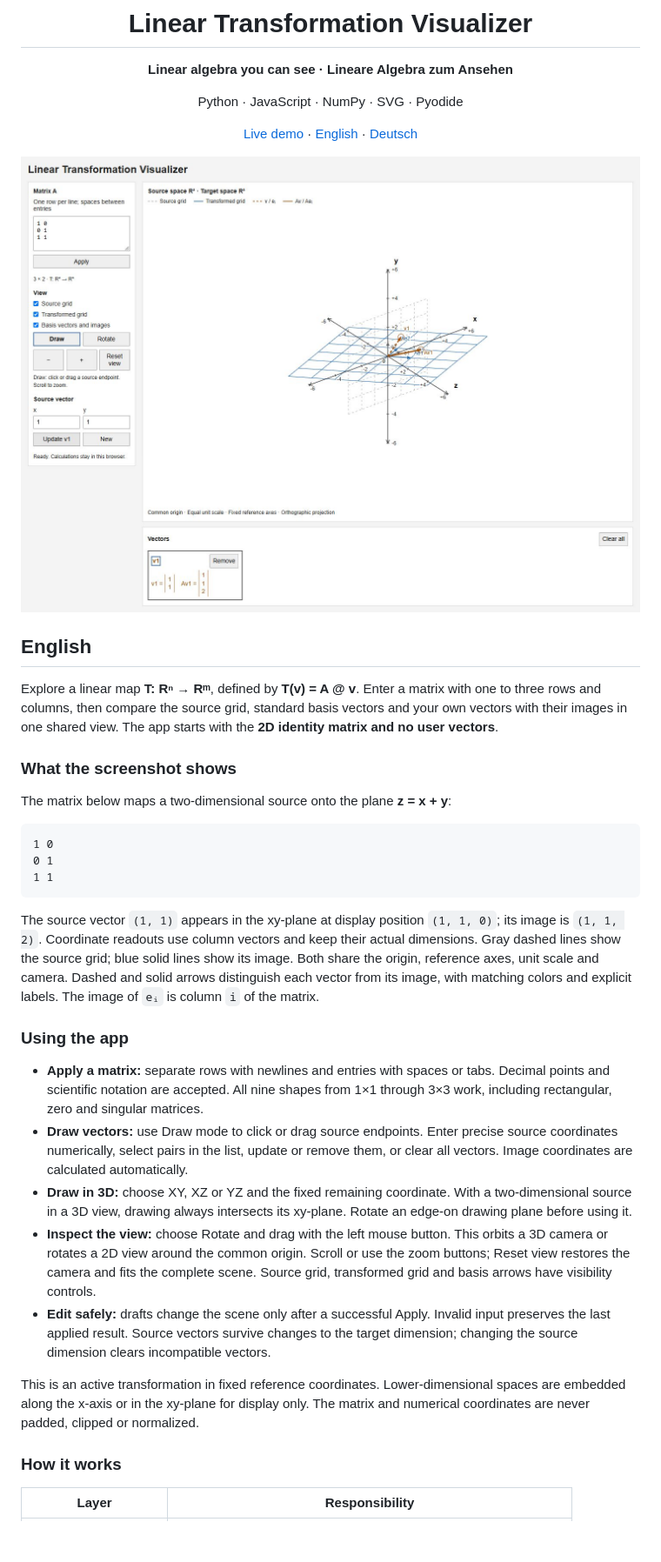
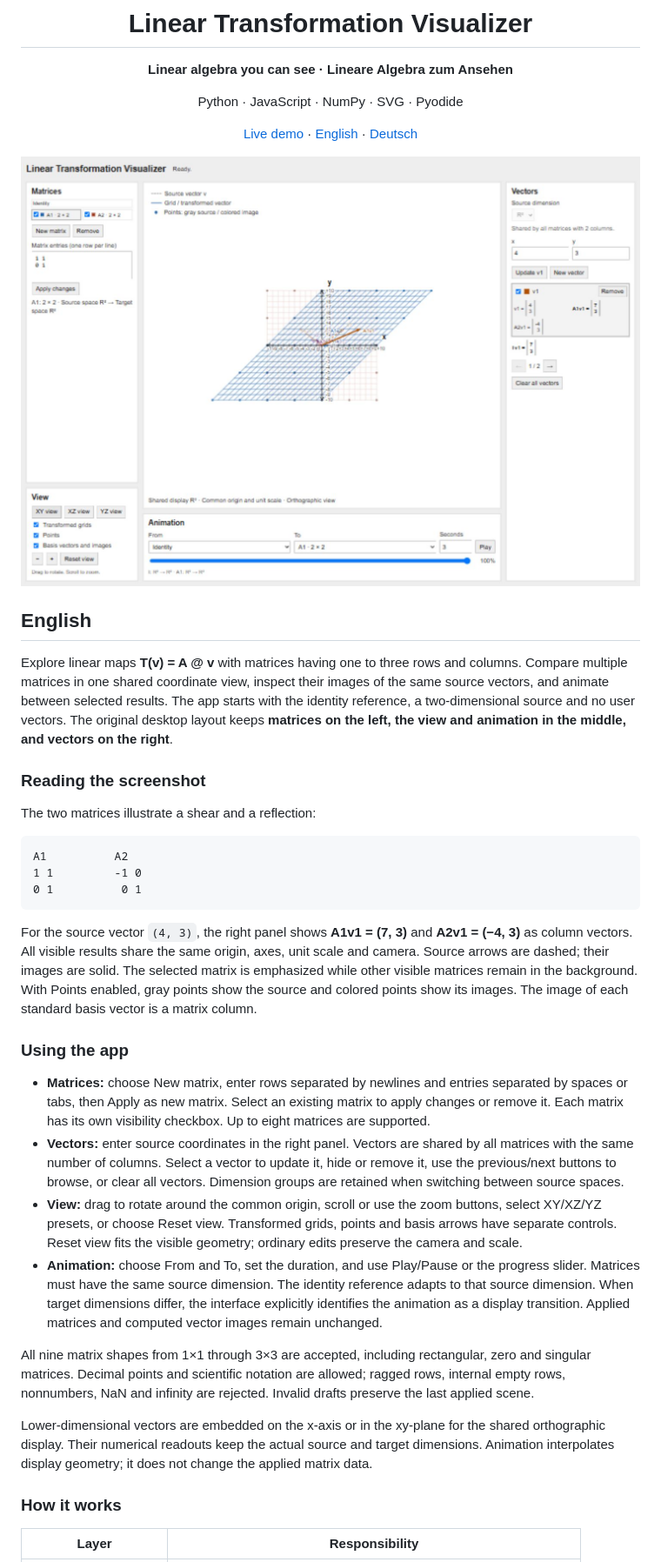
Before and after one commit to julian-u03/linear-transformation-visualizer, a Markdown page: README.md, the part around one of its changes. Shown at 87% size. GitHub-like rendering; pictures changed too: screenshots/desktop.jpg; blank space fills up the shorter version.

Commit message:
Restore original layout, multiple matrices and animation

````diff
--- a/README.md
+++ b/README.md
@@ -14,50 +14,59 @@ Python · JavaScript · NumPy · SVG · Pyodide
 
 ## English
 
-Explore a linear map **T: Rⁿ → Rᵐ**, defined by **T(v) = A @ v**.
-Enter a matrix with one to three rows and columns, then compare the source grid,
-standard basis vectors and your own vectors with their images in one shared view.
-The app starts with the **2D identity matrix and no user vectors**.
+Explore linear maps **T(v) = A @ v** with matrices having one to three rows and
+columns. Compare multiple matrices in one shared coordinate view, inspect their
+images of the same source vectors, and animate between selected results.
+The app starts with the identity reference, a two-dimensional source and no user
+vectors. The original desktop layout keeps **matrices on the left, the view and
+animation in the middle, and vectors on the right**.
 
-### What the screenshot shows
+### Reading the screenshot
 
-The matrix below maps a two-dimensional source onto the plane **z = x + y**:
+The two matrices illustrate a shear and a reflection:
 
 ```text
-1 0
-0 1
-1 1
+A1          A2
+1 1         -1 0
+0 1          0 1
 ```
 
-The source vector `(1, 1)` appears in the xy-plane at display position `(1, 1, 0)`;
-its image is `(1, 1, 2)`. Coordinate readouts use column vectors and keep their
-actual dimensions. Gray dashed lines show the source grid; blue solid lines
-show its image. Both share the origin, reference axes, unit scale and camera.
-Dashed and solid arrows distinguish each vector from its image, with matching
-colors and explicit labels. The image of `eᵢ` is column `i` of the matrix.
+For the source vector `(4, 3)`, the right panel shows **A1v1 = (7, 3)** and
+**A2v1 = (−4, 3)** as column vectors. All visible results share the same origin,
+axes, unit scale and camera. Source arrows are dashed; their images are solid.
+The selected matrix is emphasized while other visible matrices remain in the
+background. With Points enabled, gray points show the source and colored points
+show its images. The image of each standard basis vector is a matrix column.
 
 ### Using the app
 
-- **Apply a matrix:** separate rows with newlines and entries with spaces or tabs.
-  Decimal points and scientific notation are accepted. All nine shapes from
-  1×1 through 3×3 work, including rectangular, zero and singular matrices.
-- **Draw vectors:** use Draw mode to click or drag source endpoints. Enter precise
-  source coordinates numerically, select pairs in the list, update or remove
-  them, or clear all vectors. Image coordinates are calculated automatically.
-- **Draw in 3D:** choose XY, XZ or YZ and the fixed remaining coordinate. With a
-  two-dimensional source in a 3D view, drawing always intersects its xy-plane.
-  Rotate an edge-on drawing plane before using it.
-- **Inspect the view:** choose Rotate and drag with the left mouse button. This
-  orbits a 3D camera or rotates a 2D view around the common origin. Scroll or use
-  the zoom buttons; Reset view restores the camera and fits the complete scene.
-  Source grid, transformed grid and basis arrows have visibility controls.
-- **Edit safely:** drafts change the scene only after a successful Apply. Invalid
-  input preserves the last applied result. Source vectors survive changes to the
-  target dimension; changing the source dimension clears incompatible vectors.
+- **Matrices:** choose New matrix, enter rows separated by newlines and entries
+  separated by spaces or tabs, then Apply as new matrix. Select an existing
+  matrix to apply changes or remove it. Each matrix has its own visibility
+  checkbox. Up to eight matrices are supported.
+- **Vectors:** enter source coordinates in the right panel. Vectors are shared
+  by all matrices with the same number of columns. Select a vector to update
+  it, hide or remove it, use the previous/next buttons to browse, or clear all
+  vectors. Dimension groups are retained when switching between source spaces.
+- **View:** drag to rotate around the common origin, scroll or use the zoom
+  buttons, select XY/XZ/YZ presets, or choose Reset view. Transformed grids,
+  points and basis arrows have separate controls. Reset view fits the visible
+  geometry; ordinary edits preserve the camera and scale.
+- **Animation:** choose From and To, set the duration, and use Play/Pause or
+  the progress slider. Matrices must have the same source dimension. The
+  identity reference adapts to that source dimension. When target dimensions
+  differ, the interface explicitly identifies the animation as a display
+  transition. Applied matrices and computed vector images remain unchanged.
 
-This is an active transformation in fixed reference coordinates. Lower-dimensional
-spaces are embedded along the x-axis or in the xy-plane for display only. The
-matrix and numerical coordinates are never padded, clipped or normalized.
+All nine matrix shapes from 1×1 through 3×3 are accepted, including rectangular,
+zero and singular matrices. Decimal points and scientific notation are allowed;
+ragged rows, internal empty rows, nonnumbers, NaN and infinity are rejected.
+Invalid drafts preserve the last applied scene.
+
+Lower-dimensional vectors are embedded on the x-axis or in the xy-plane for the
+shared orthographic display. Their numerical readouts keep the actual source
+and target dimensions. Animation interpolates display geometry; it does not
+change the applied matrix data.
 
 ### How it works
 
````
Also changed, not shown: other parts of README.md (+56 -50 lines), 5 other files.
